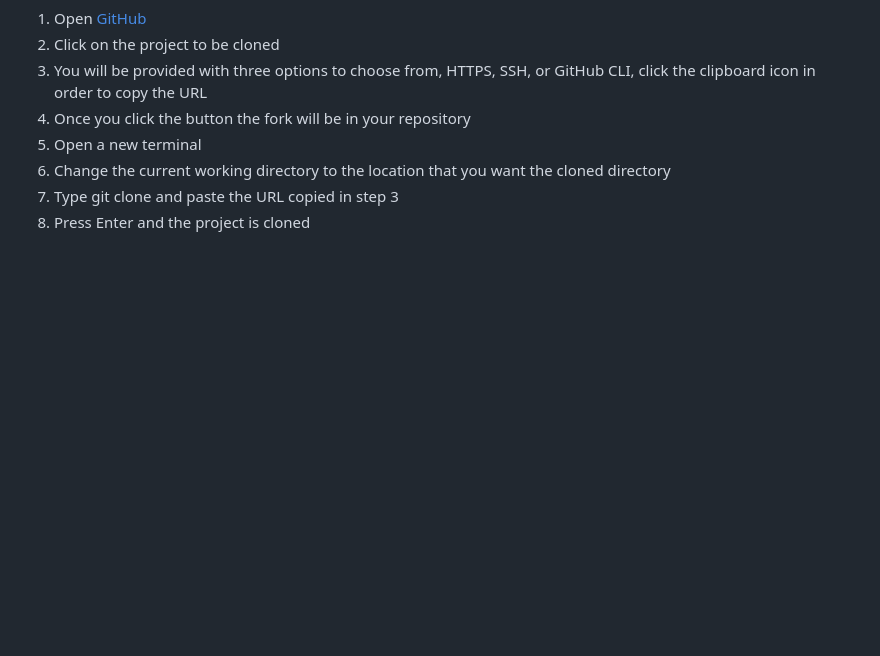
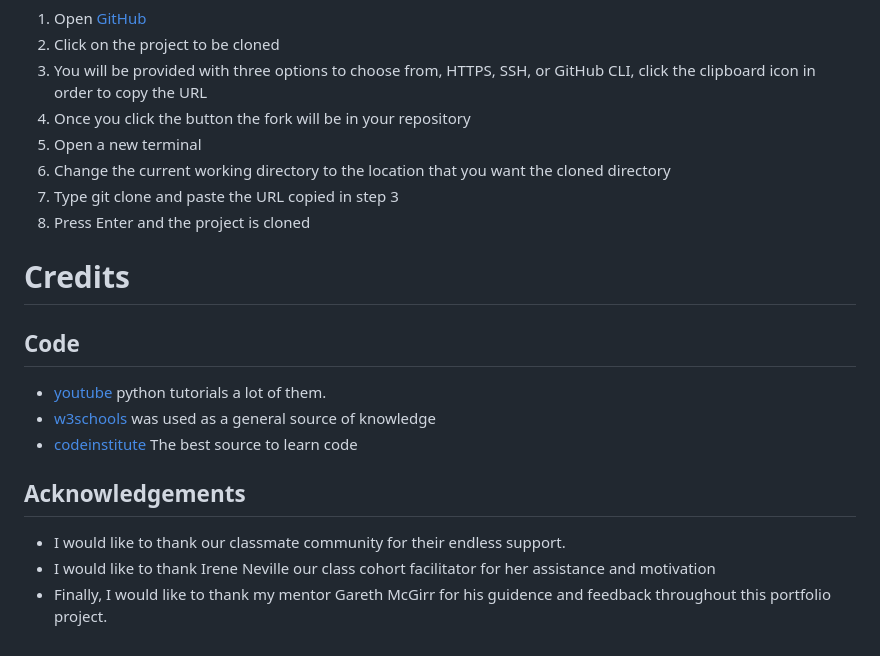
Before and after one commit to Zaurtime/ai_botchat, a Markdown page: README.md, the part around the change. Rendered like a GitHub page; blank space fills up the shorter version.

Commit message:
Add  aknowledgements

```diff
--- a/README.md
+++ b/README.md
@@ -189,3 +189,14 @@ Not one left.Bugs free AI
 6. Change the current working directory to the location that you want the cloned directory
 7. Type git clone and paste the URL copied in step 3
 8. Press Enter and the project is cloned
+
+# Credits
+## Code
+* [youtube](https://www.youtube.com) python tutorials a lot of them.
+* [w3schools](https://www.w3schools.com/) was used as a general source of knowledge
+* [codeinstitute](https://learn.codeinstitute.net) The best source to learn code
+
+## Acknowledgements
+* I would like to thank our classmate community for their endless support.
+* I would like to thank Irene Neville our class cohort facilitator for her assistance and motivation
+* Finally, I would like to thank my mentor Gareth McGirr for his guidence and feedback throughout this portfolio project.
```
